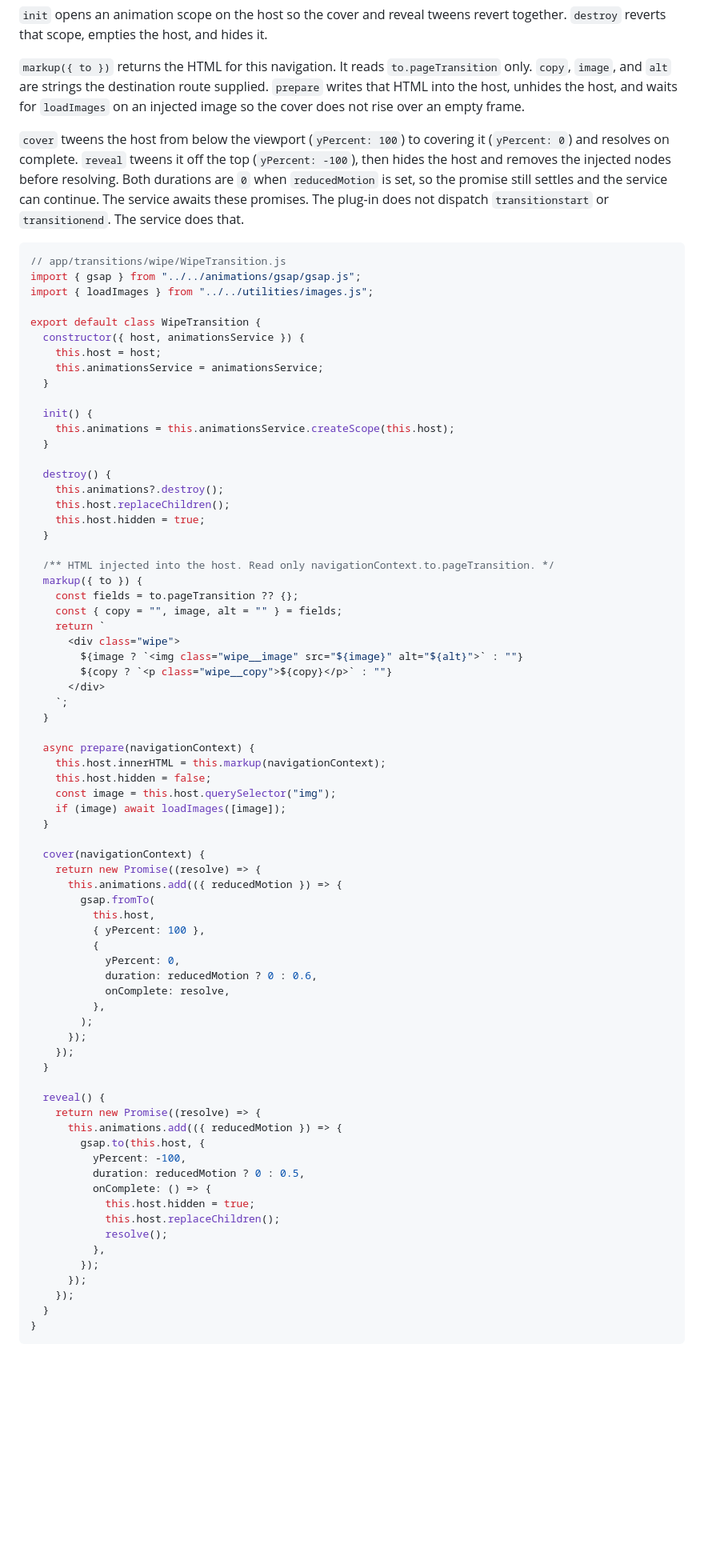
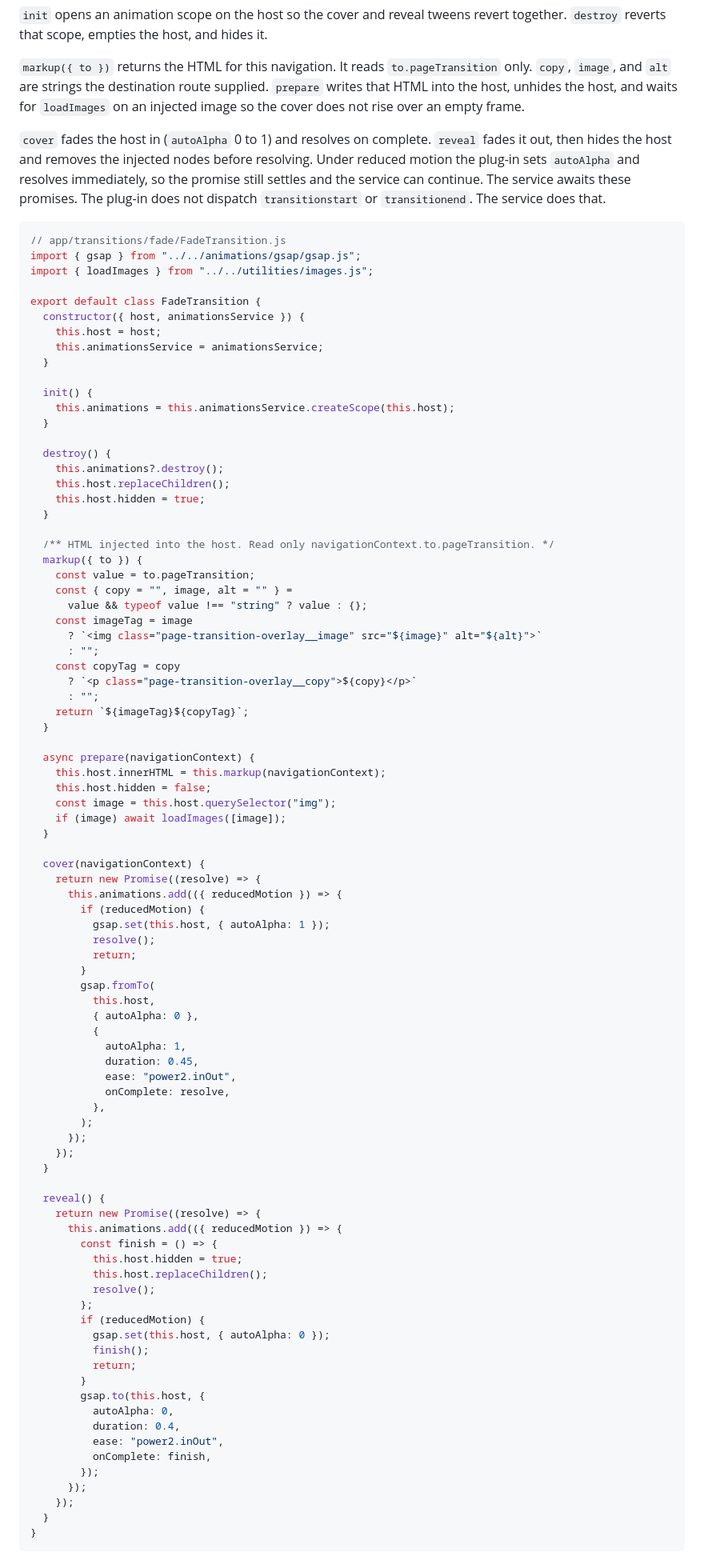
Before and after one commit to telagraphic/frontend-web-app, a Markdown page: documentation/reference/GSAP_TRANSITION.md, the part around one of its changes. Shown at 80% size. Drawn GitHub-style; blank space fills up the shorter version.

Commit message:
Name the fade plug-in the wizard copies so the packed reference matches the files.
Co-authored-by: Cursor <cursoragent@cursor.com>

````diff
--- a/documentation/reference/GSAP_TRANSITION.md
+++ b/documentation/reference/GSAP_TRANSITION.md
@@ -27,14 +27,14 @@ The factory constructs the plug-in with the host element and `animationsService`
 
 `markup({ to })` returns the HTML for this navigation. It reads `to.pageTransition` only. `copy`, `image`, and `alt` are strings the destination route supplied. `prepare` writes that HTML into the host, unhides the host, and waits for `loadImages` on an injected image so the cover does not rise over an empty frame.
 
-`cover` tweens the host from below the viewport (`yPercent: 100`) to covering it (`yPercent: 0`) and resolves on complete. `reveal` tweens it off the top (`yPercent: -100`), then hides the host and removes the injected nodes before resolving. Both durations are `0` when `reducedMotion` is set, so the promise still settles and the service can continue. The service awaits these promises. The plug-in does not dispatch `transitionstart` or `transitionend`. The service does that.
+`cover` fades the host in (`autoAlpha` 0 to 1) and resolves on complete. `reveal` fades it out, then hides the host and removes the injected nodes before resolving. Under reduced motion the plug-in sets `autoAlpha` and resolves immediately, so the promise still settles and the service can continue. The service awaits these promises. The plug-in does not dispatch `transitionstart` or `transitionend`. The service does that.
 
 ```js
-// app/transitions/wipe/WipeTransition.js
+// app/transitions/fade/FadeTransition.js
 import { gsap } from "../../animations/gsap/gsap.js";
 import { loadImages } from "../../utilities/images.js";
 
-export default class WipeTransition {
+export default class FadeTransition {
   constructor({ host, animationsService }) {
     this.host = host;
     this.animationsService = animationsService;
@@ -52,14 +52,16 @@ export default class WipeTransition {
 
   /** HTML injected into the host. Read only navigationContext.to.pageTransition. */
   markup({ to }) {
-    const fields = to.pageTransition ?? {};
-    const { copy = "", image, alt = "" } = fields;
-    return `
-      <div class="wipe">
-        ${image ? `<img class="wipe__image" src="${image}" alt="${alt}">` : ""}
-        ${copy ? `<p class="wipe__copy">${copy}</p>` : ""}
-      </div>
-    `;
+    const value = to.pageTransition;
+    const { copy = "", image, alt = "" } =
+      value && typeof value !== "string" ? value : {};
+    const imageTag = image
+      ? `<img class="page-transition-overlay__image" src="${image}" alt="${alt}">`
+      : "";
+    const copyTag = copy
+      ? `<p class="page-transition-overlay__copy">${copy}</p>`
+      : "";
+    return `${imageTag}${copyTag}`;
   }
 
   async prepare(navigationContext) {
@@ -72,12 +74,18 @@ export default class WipeTransition {
   cover(navigationContext) {
     return new Promise((resolve) => {
       this.animations.add(({ reducedMotion }) => {
+        if (reducedMotion) {
+          gsap.set(this.host, { autoAlpha: 1 });
+          resolve();
+          return;
+        }
         gsap.fromTo(
           this.host,
-          { yPercent: 100 },
+          { autoAlpha: 0 },
           {
-            yPercent: 0,
-            duration: reducedMotion ? 0 : 0.6,
+            autoAlpha: 1,
+            duration: 0.45,
+            ease: "power2.inOut",
             onComplete: resolve,
           },
         );
@@ -88,14 +96,21 @@ export default class WipeTransition {
   reveal() {
     return new Promise((resolve) => {
       this.animations.add(({ reducedMotion }) => {
+        const finish = () => {
+          this.host.hidden = true;
+          this.host.replaceChildren();
+          resolve();
+        };
+        if (reducedMotion) {
+          gsap.set(this.host, { autoAlpha: 0 });
+          finish();
+          return;
+        }
         gsap.to(this.host, {
-          yPercent: -100,
-          duration: reducedMotion ? 0 : 0.5,
-          onComplete: () => {
-            this.host.hidden = true;
-            this.host.replaceChildren();
-            resolve();
-          },
+          autoAlpha: 0,
+          duration: 0.4,
+          ease: "power2.inOut",
+          onComplete: finish,
         });
       });
     });
````
Also changed, not shown: other parts of documentation/reference/GSAP_TRANSITION.md (+18 -16 lines), documentation/reference/PAGE_TRANSITIONS.md (+14 -6 lines), documentation/reference/WIZARD.md (+3 -3 lines).
